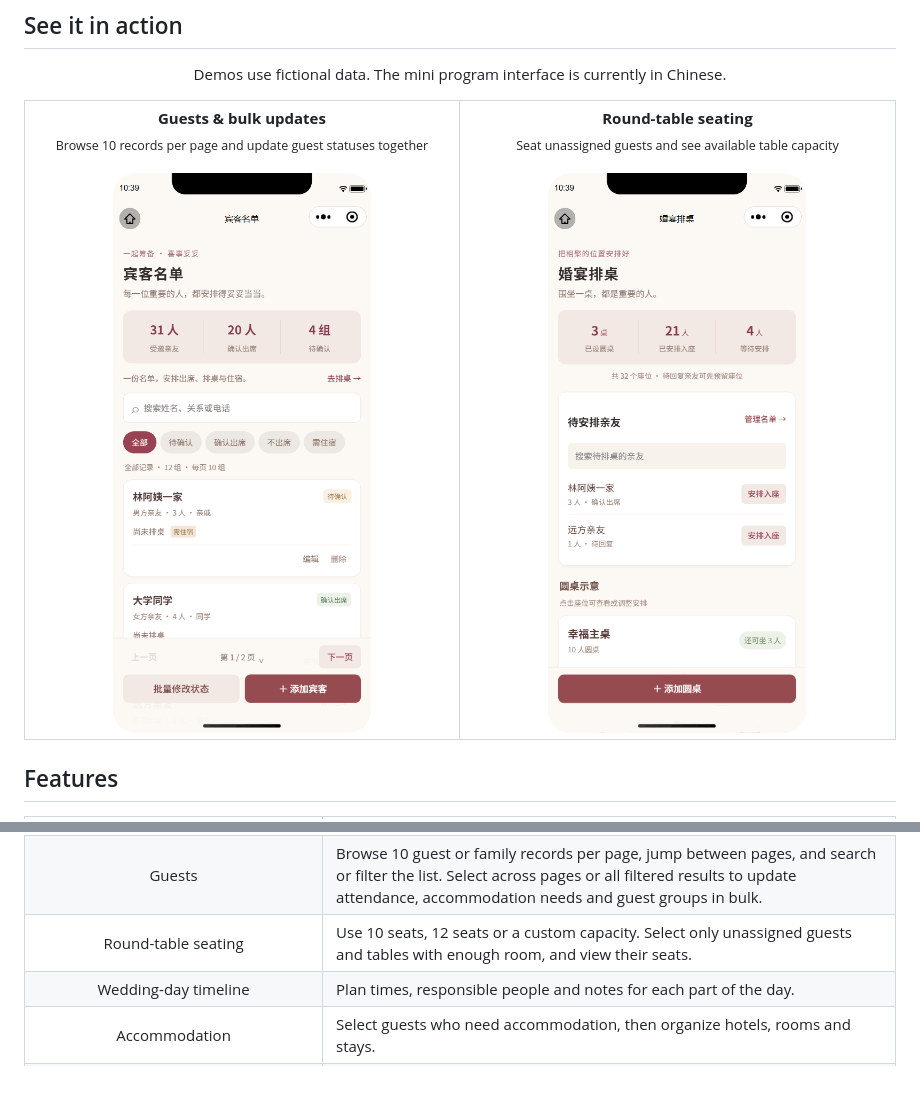
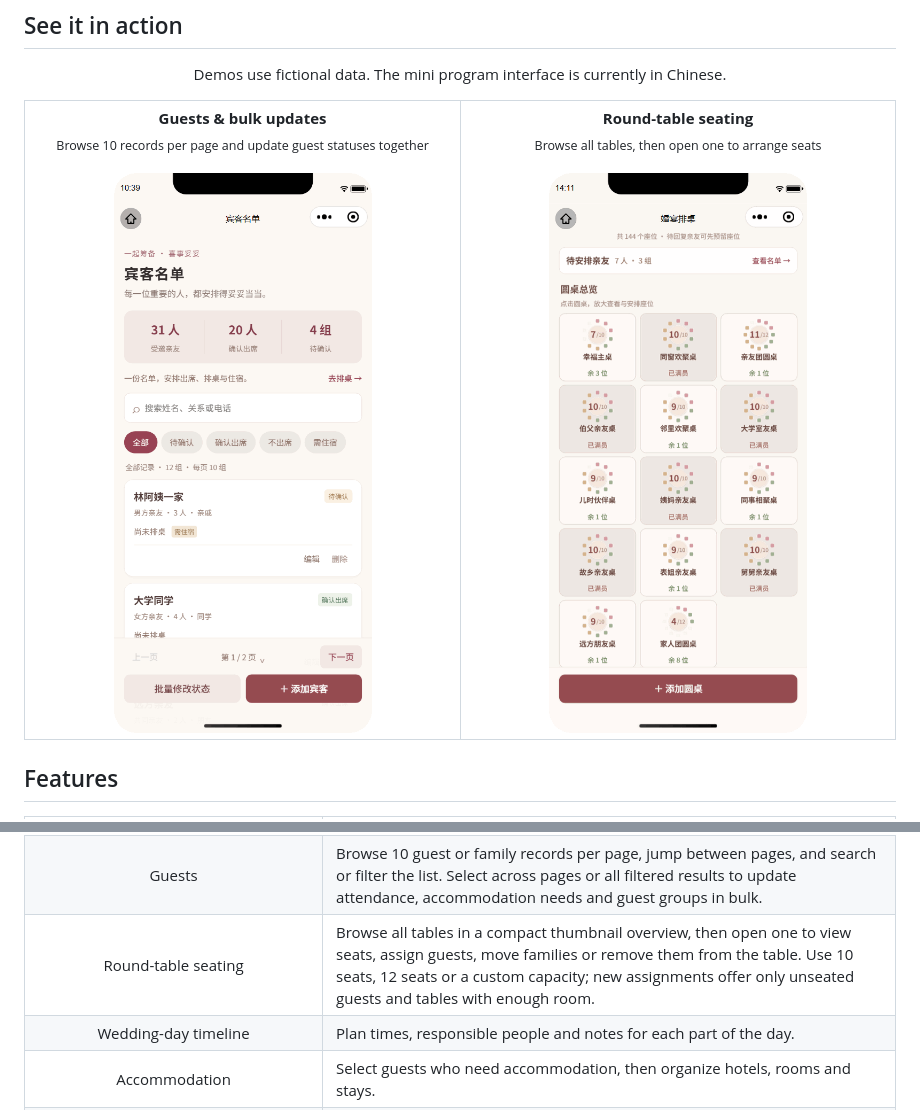
Before and after one commit to JackieYangon/xishi-tuotuo, a Markdown page: README.en.md, 2 parts joined by grey strips. Rendered like a GitHub page; pictures changed too: docs/assets/seating-demo.gif; blank space fills up the shorter version.

Commit message:
feat: add compact seating overview with table detail drawers

```diff
--- a/README.en.md
+++ b/README.en.md
@@ -36,8 +36,8 @@
     </td>
     <td width="500" align="center" valign="top">
       <b>Round-table seating</b><br />
-      <sub>Seat unassigned guests and see available table capacity</sub><br /><br />
-      <a href="docs/assets/seating-demo.gif" title="View the full-size animation"><img src="docs/assets/seating-demo.gif" width="100%" alt="Unassigned guest selection and round-table seating demonstration" /></a>
+      <sub>Browse all tables, then open one to arrange seats</sub><br /><br />
+      <a href="docs/assets/seating-demo.gif" title="View the full-size animation"><img src="docs/assets/seating-demo.gif" width="100%" alt="Table thumbnail overview, table details and seating demonstration" /></a>
     </td>
   </tr>
 </table>
@@ -78,7 +78,7 @@
     </tr>
     <tr>
       <td align="center" valign="middle">Round-table seating</td>
-      <td align="left" valign="middle">Use 10 seats, 12 seats or a custom capacity. Select only unassigned guests and tables with enough room, and view their seats.</td>
+      <td align="left" valign="middle">Browse all tables in a compact thumbnail overview, then open one to view seats, assign guests, move families or remove them from the table. Use 10 seats, 12 seats or a custom capacity; new assignments offer only unseated guests and tables with enough room.</td>
     </tr>
     <tr>
       <td align="center" valign="middle">Wedding-day timeline</td>
```
Also changed, not shown: other parts of README.en.md (+1 -1 lines), README.md (+4 -4 lines), 4 other files.
